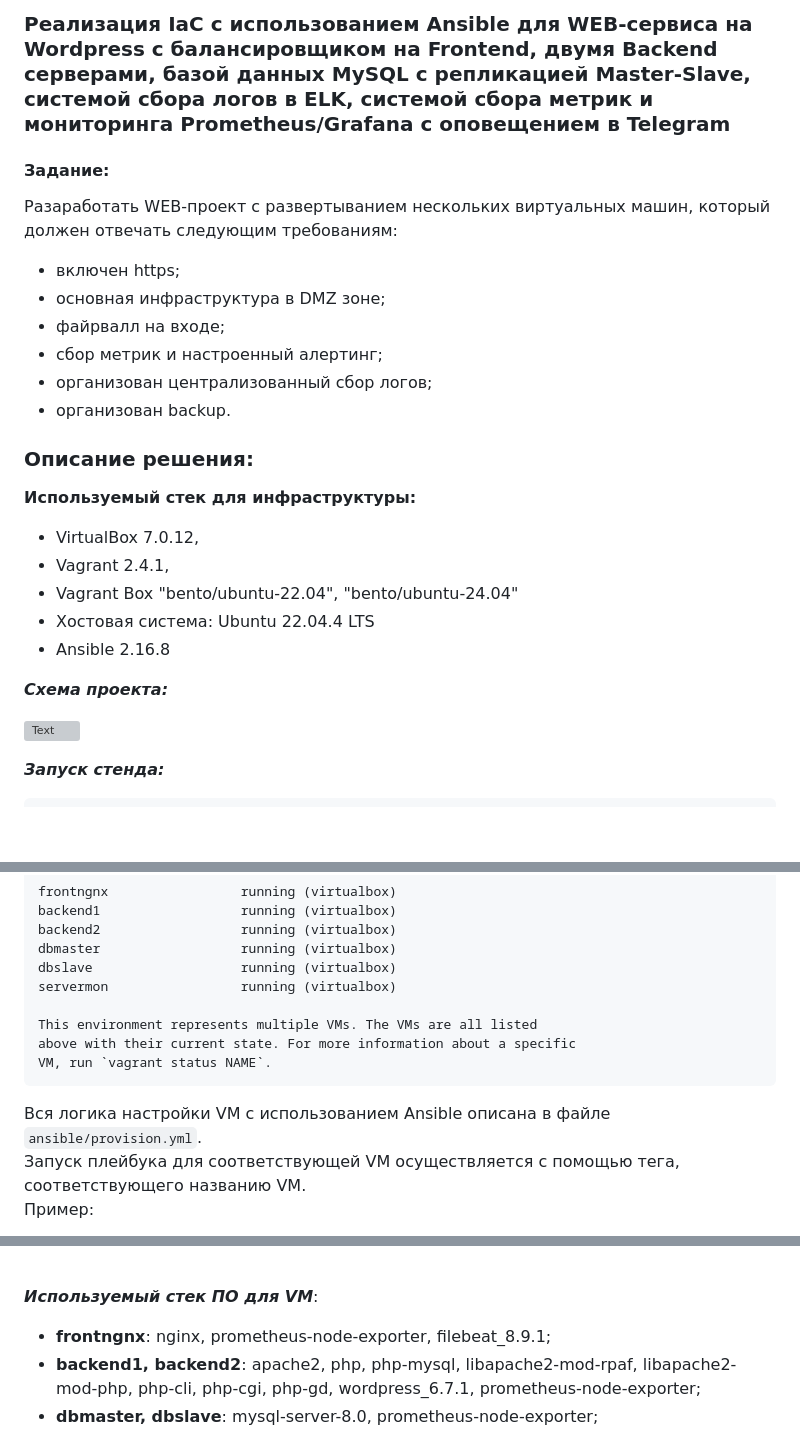
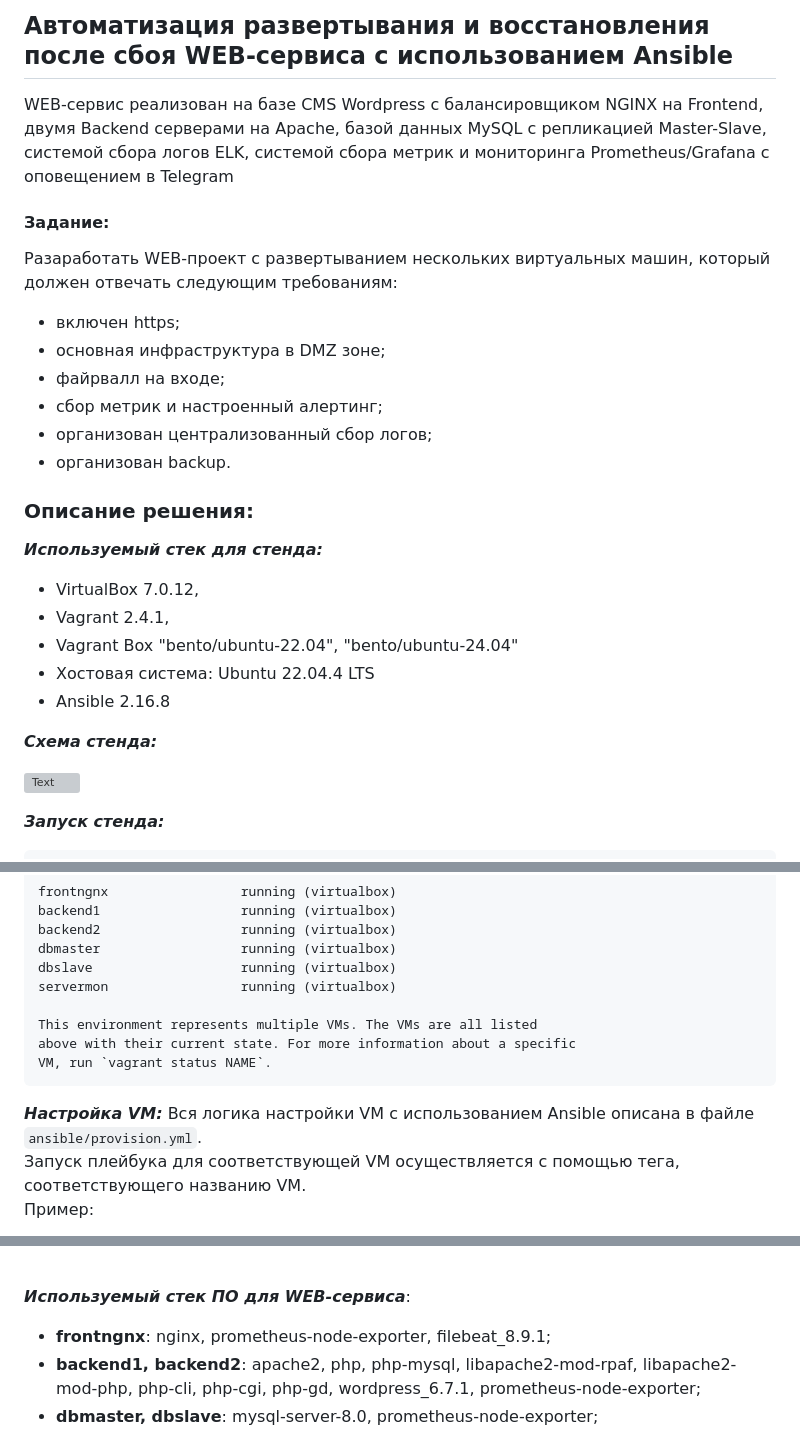
Before and after one commit to egorvshch/linux_pro_admin_course, a Markdown page: project_work/README.md, 3 parts joined by grey strips. Drawn GitHub-style; blank space fills up the shorter version; grey boxes are pictures that could not be loaded.

````diff
--- a/project_work/README.md
+++ b/project_work/README.md
@@ -1,6 +1,8 @@
-### Реализация IaC с использованием Ansible для WEB-сервиса на Wordpress с балансировщиком на Frontend, двумя Backend серверами, базой данных MySQL с репликацией Master-Slave, системой сбора логов в ELK, системой сбора метрик и мониторинга Prometheus/Grafana с оповещением в Telegram
+## Автоматизация развертывания и восстановления после сбоя WEB-сервиса с использованием Ansible
 
-#### Задание:<br/>
+WEB-сервис реализован на базе CMS Wordpress с балансировщиком NGINX на Frontend, двумя Backend серверами на Apache, базой данных MySQL с репликацией Master-Slave, системой сбора логов ELK, системой сбора метрик и мониторинга Prometheus/Grafana с оповещением в Telegram
+
+#### Задание:
 Разаработать WEB-проект с развертыванием нескольких виртуальных машин, который должен отвечать следующим требованиям:
 - включен https;
 - основная инфраструктура в DMZ зоне;
@@ -9,16 +11,15 @@
 - организован централизованный сбор логов;
 - организован backup.
 
-### Описание решения:<br/>
-
-****Используемый стек для инфраструктуры:****
+### Описание решения:
+***Используемый стек для стенда:***
 - VirtualBox 7.0.12,
 - Vagrant 2.4.1,
 - Vagrant Box "bento/ubuntu-22.04", "bento/ubuntu-24.04"
 - Хостовая система: Ubuntu 22.04.4 LTS
 - Ansible 2.16.8
 
-***Схема проекта:***
+***Схема стенда:***
 
 ![Text](https://github.com/egorvshch/linux_pro_admin_course/blob/main/project_work/ext_files/schema_web_project_.jpg)
 
@@ -45,6 +46,7 @@ This environment represents multiple VMs. The VMs are all listed
 above with their current state. For more information about a specific
 VM, run `vagrant status NAME`.
 ```
+***Настройка VM:***
 Вся логика настройки VM с использованием Ansible описана в файле ```ansible/provision.yml```.<br/>
 Запуск плейбука для соответствующей VM осуществляется с помощью тега, соответствующего названию VM.<br/>
 Пример:<br/>
@@ -60,7 +62,7 @@ ansible-playbook provision.yml --tags frontngnx
 - ```{{название_VM }}/main_restore.yml``` - реализует логику восстановления VM после сбоя;<br/>
 <br/>
 
-***Используемый стек ПО для VM***:
+***Используемый стек ПО для WEB-сервиса***:
 
 - **frontngnx**:   nginx, prometheus-node-exporter, filebeat_8.9.1;<br/>
 - **backend1, backend2**: apache2, php, php-mysql, libapache2-mod-rpaf, libapache2-mod-php, php-cli, php-cgi, php-gd, wordpress_6.7.1, prometheus-node-exporter;<br/>
````
Also changed, not shown: other parts of project_work/README.md (+1 -1 lines).
